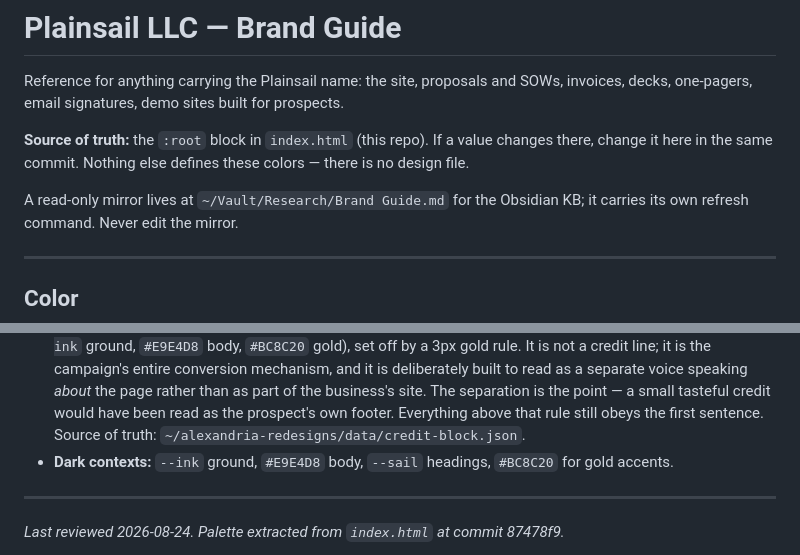
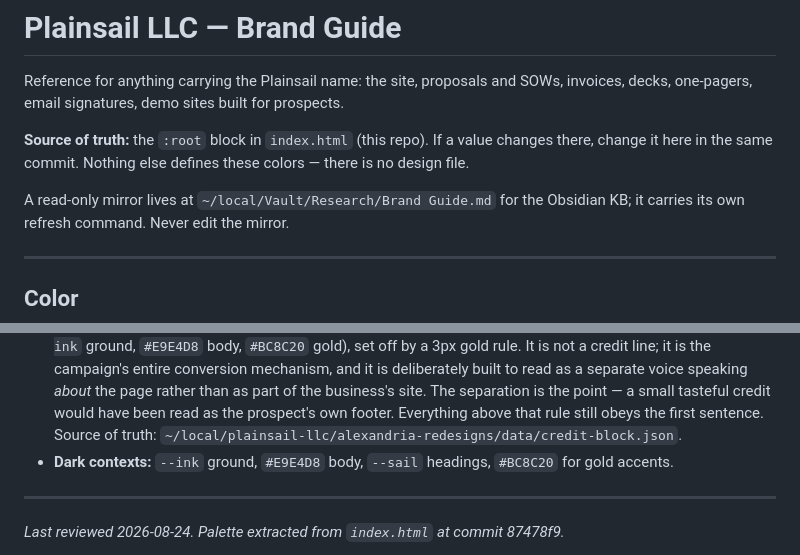
Before and after one commit to plainsail-llc/site, a Markdown page: BRAND.md, 2 parts joined by grey strips. GitHub-like rendering.

Commit message:
Move paths from ~ to ~/local
All projects were relocated from the home folder into ~/local on
2026-10-31. Rewrite hardcoded /Users/leonardeager/<x>, ~/<x> and
$HOME/<x> references (scripts, launchd plists, docs, data) to the new
~/local locations. Path-only change; no logic edits.

Co-Authored-By: Claude Sonnet 5.5 <noreply@anthropic.com>
Claude-Session: https://claude.ai/code/session_01QF6qxTcrijiy94jnBmb5MJ

```diff
--- a/BRAND.md
+++ b/BRAND.md
@@ -6,7 +6,7 @@ one-pagers, email signatures, demo sites built for prospects.
 **Source of truth:** the `:root` block in `index.html` (this repo). If a value changes there,
 change it here in the same commit. Nothing else defines these colors — there is no design file.
 
-A read-only mirror lives at `~/Vault/Research/Brand Guide.md` for the Obsidian KB; it carries its
+A read-only mirror lives at `~/local/Vault/Research/Brand Guide.md` for the Obsidian KB; it carries its
 own refresh command. Never edit the mirror.
 
 ---
@@ -134,7 +134,7 @@ Focus rings: 3px `--gold`, 2px offset — keep them, they are the accessibility
   is deliberately built to read as a separate voice speaking *about* the page rather than as part of
   the business's site. The separation is the point — a small tasteful credit would have been read as
   the prospect's own footer. Everything above that rule still obeys the first sentence.
-  Source of truth: `~/alexandria-redesigns/data/credit-block.json`.
+  Source of truth: `~/local/plainsail-llc/alexandria-redesigns/data/credit-block.json`.
 - **Dark contexts:** `--ink` ground, `#E9E4D8` body, `--sail` headings, `#BC8C20` for gold accents.
 
 ---
```
